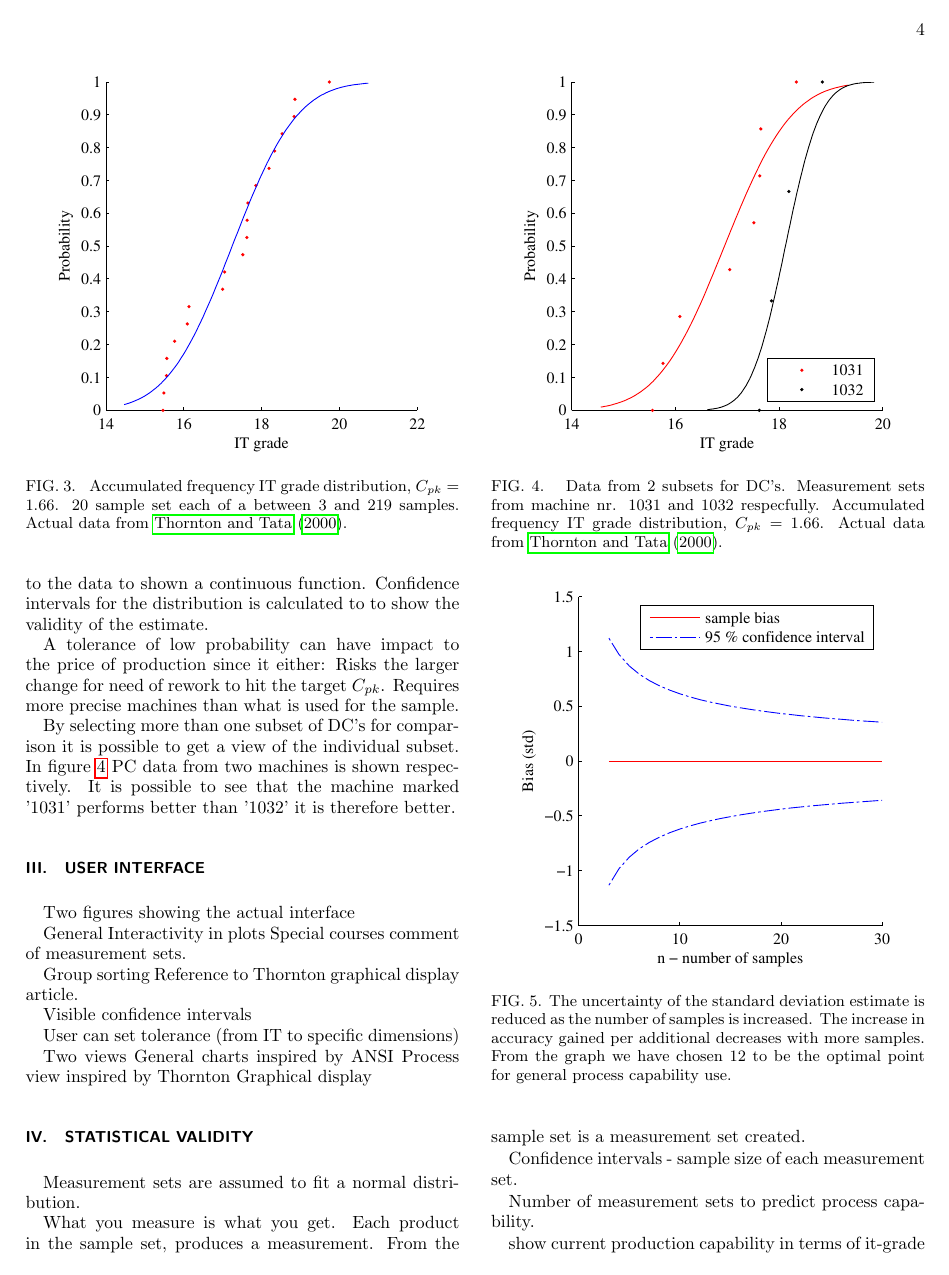
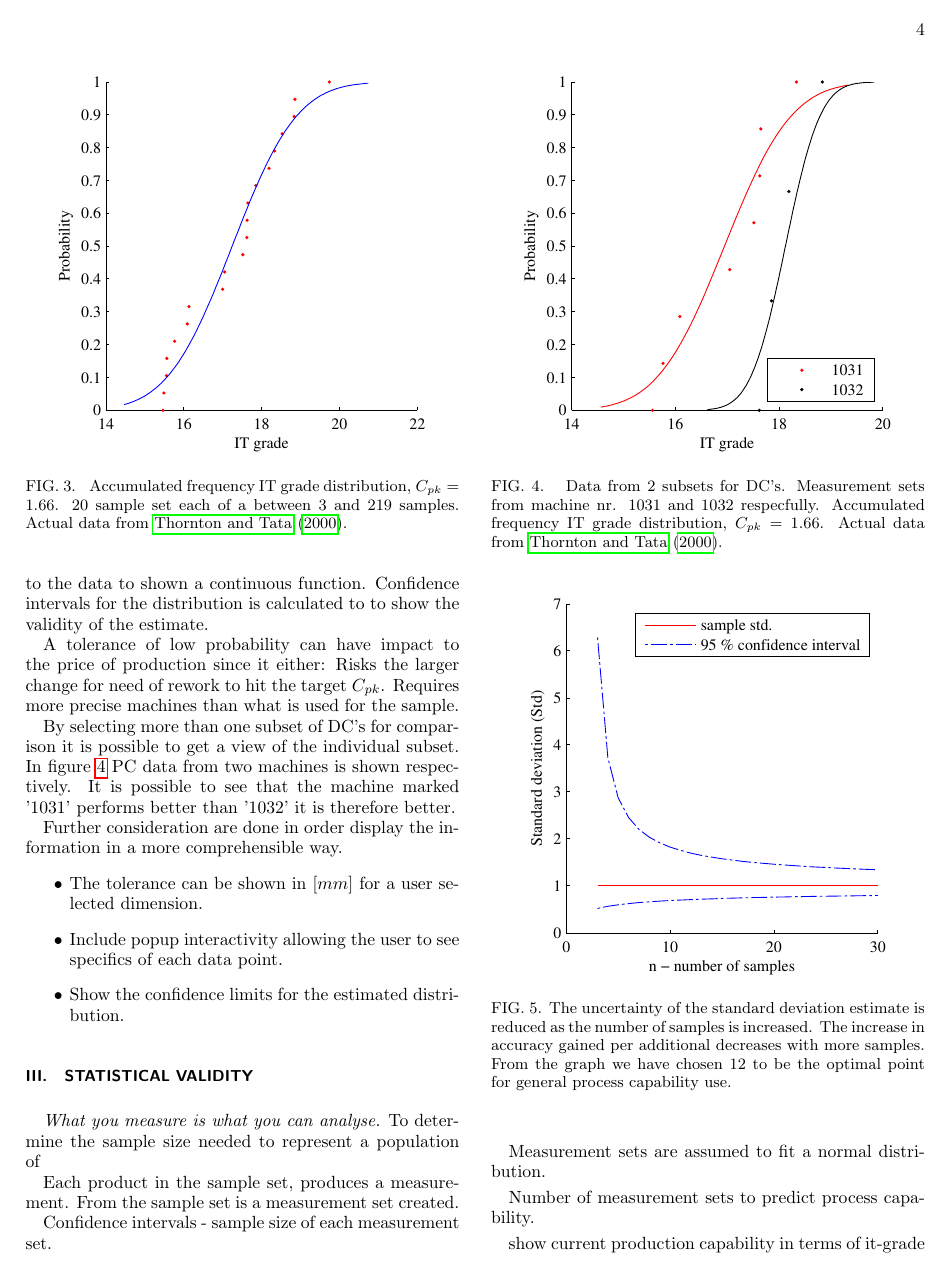
Before and after one commit to aokholm/process-cap-master, a LaTeX paper (Article - use of general PC Data/useofpcdb.tex): page 4 of 5 before the commit and page 4 of 6 after it. Compiled offline with pdfLaTeX.

Commit message:
Additions to statistical validity

```diff
--- a/Article - use of general PC Data/useofpcdb.tex
+++ b/Article - use of general PC Data/useofpcdb.tex
@@ -185,38 +185,28 @@ By selecting more than one subset of DC's for comparison it is possible to get a
 \caption{\label{fig:acumfreqF3} Data from 2 subsets for DC's. Measurement sets from machine nr. 1031 and 1032 respecfully. Accumulated frequency IT grade distribution, $C_{pk} =1.66$. Actual data from \cite{thornton2000use}. }
 \end{figure}
 
-
-\section{User Interface}
-
-Two figures showing the actual interface
-
-General
-	Interactivity in plots
-		Special courses comment of measurement sets.
-
-	Group sorting
-		Reference to Thornton graphical display article.
-
-	Visible confidence intervals
-
-	User can set tolerance (from IT to specific dimensions)
-
-Two views
-	General charts inspired by ANSI
-	Process view inspired by Thornton Graphical display
-
+Further consideration are done in order display the information in a more comprehensible way.
+\begin{itemize}
+\item The tolerance can be shown in $[mm]$ for a user selected dimension.
+\item Include popup interactivity allowing the user to see specifics of each data point.
+\item Show the confidence limits for the estimated distribution.
+\end{itemize}
 
 \section{Statistical Validity}
 
-Measurement sets are assumed to fit a normal distribution.
+\emph{What you measure is what you can analyse.}
+To determine the sample size needed to represent a population of
 
-What you measure is what you get.
+
 Each product in the sample set, produces a measurement. From the sample set is a  measurement set created.
 
 Confidence intervals - sample size of each measurement set.
 
+Measurement sets are assumed to fit a normal distribution.
+
+
 \begin{figure}
-\includegraphics{stats_bias_confidence.pdf}
+\includegraphics{stats_std_confidence.pdf}
 \caption{\label{fig:std_uncertainty}The uncertainty of the standard deviation estimate is reduced as the number of samples is increased. The increase in accuracy gained per additional decreases with more samples. From the graph we have chosen 12 to be the optimal point for general process capability use.}
 \end{figure}
 
```
Also changed, not shown: Article - use of general PC Data/CLW90_lines.pdf (added), Article - use of general PC Data/CLW90_surf.pdf (added), Article - use of general PC Data/useofpcdb.tex (9 more changed lines).
